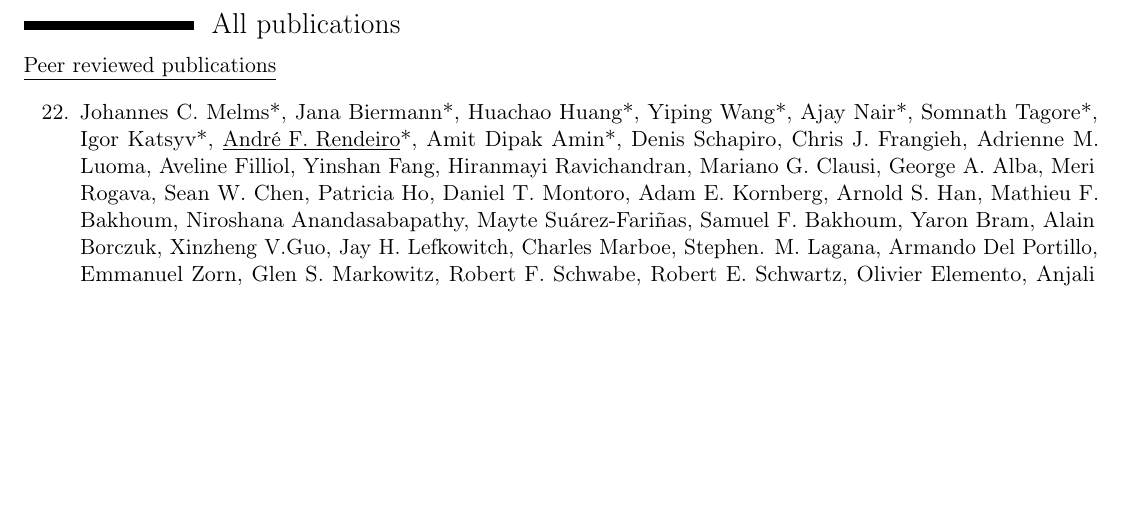
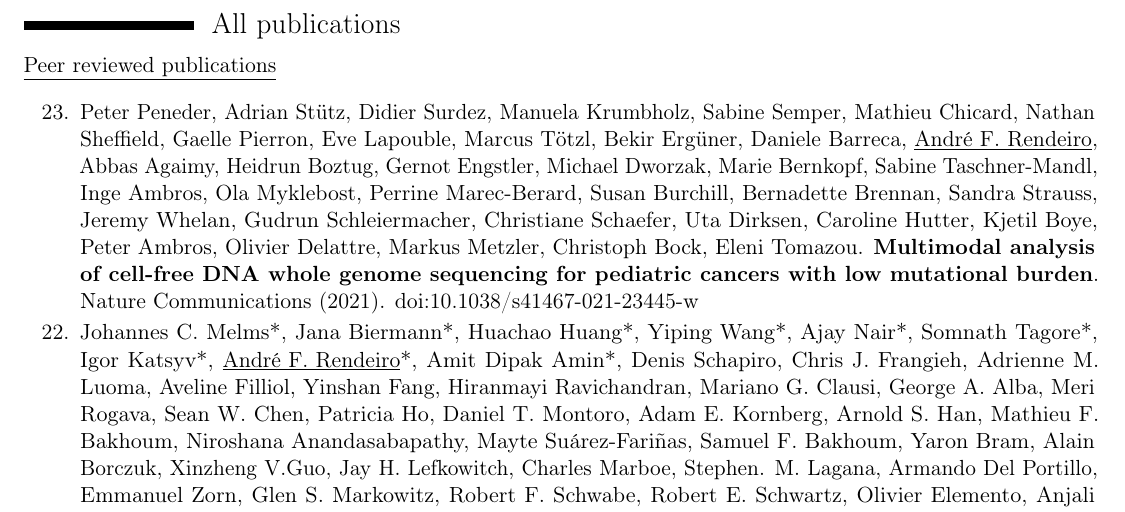
Before and after one commit to afrendeiro/cv, a LaTeX CV (cv.tex): part of page 2 of 6, cut so that both start at the same text, the shorter picture padded with empty space. Compiled offline with pdfLaTeX.

Commit message:
update publications

```diff
--- a/cv.tex
+++ b/cv.tex
@@ -150,9 +150,9 @@
     \cvitem{\underline{Peer reviewed publications}}{}
         \begin{etaremune}[leftmargin=1.0cm, itemindent=0pt, topsep=10pt, itemsep=2pt, partopsep=0pt, parsep=0pt]
 
-        % \item Peter Peneder, Adrian Stütz, Didier Surdez, Manuela Krumbholz, Sabine Semper, Mathieu Chicard, Nathan Sheffield, Gaelle Pierron, Eve Lapouble, Marcus Tötzl, Bekir Ergüner, Daniele Barreca, \underline{André F. Rendeiro}, Abbas Agaimy, Heidrun Boztug, Gernot Engstler, Michael Dworzak, Marie Bernkopf, Sabine Taschner-Mandl, Inge Ambros, Ola Myklebost, Perrine Marec-Berard, Susan Burchill, Bernadette Brennan, Sandra Strauss, Jeremy Whelan, Gudrun Schleiermacher, Christiane Schaefer, Uta Dirksen, Caroline Hutter, Kjetil Boye, Peter Ambros, Olivier Delattre, Markus Metzler, Christoph Bock, Eleni Tomazou. \textbf{Multimodal analysis of cell-free DNA whole genome sequencing for pediatric cancers with low mutational burden}. Nature Communications (2021). \href{https://dx.doi.org/X/X}{doi:X/X}
+        % \item Paul Datlinger*, \underline{André F. Rendeiro}*, Thorina Boenke, Thomas Krausgruber, Daniele Barreca, Christoph Bock. \textbf{Ultra-high throughput single-cell RNA sequencing by combinatorial fluidic indexing}. Nature Methods (2021). \href{https://dx.doi.org/X/X}{doi:X/X}
 
-        % \item Paul Datlinger*, \underline{André F. Rendeiro}*, Thorina Boenke, Thomas Krausgruber, Daniele Barreca, Christoph Bock. \textbf{Ultra-high throughput single-cell RNA sequencing by combinatorial fluidic indexing}. Nature Methods (2021). \href{https://dx.doi.org/X/X}{doi:X/X}
+        \item Peter Peneder, Adrian Stütz, Didier Surdez, Manuela Krumbholz, Sabine Semper, Mathieu Chicard, Nathan Sheffield, Gaelle Pierron, Eve Lapouble, Marcus Tötzl, Bekir Ergüner, Daniele Barreca, \underline{André F. Rendeiro}, Abbas Agaimy, Heidrun Boztug, Gernot Engstler, Michael Dworzak, Marie Bernkopf, Sabine Taschner-Mandl, Inge Ambros, Ola Myklebost, Perrine Marec-Berard, Susan Burchill, Bernadette Brennan, Sandra Strauss, Jeremy Whelan, Gudrun Schleiermacher, Christiane Schaefer, Uta Dirksen, Caroline Hutter, Kjetil Boye, Peter Ambros, Olivier Delattre, Markus Metzler, Christoph Bock, Eleni Tomazou. \textbf{Multimodal analysis of cell-free DNA whole genome sequencing for pediatric cancers with low mutational burden}. Nature Communications (2021). \href{https://dx.doi.org/10.1038/s41467-021-23445-w}{doi:10.1038/s41467-021-23445-w}
 
         \item Johannes C. Melms*, Jana Biermann*, Huachao Huang*, Yiping Wang*, Ajay Nair*, Somnath Tagore*, Igor Katsyv*, \underline{André F. Rendeiro}*, Amit Dipak Amin*, Denis Schapiro, Chris J. Frangieh, Adrienne M. Luoma, Aveline Filliol, Yinshan Fang, Hiranmayi Ravichandran, Mariano G. Clausi, George A. Alba, Meri Rogava, Sean W. Chen, Patricia Ho, Daniel T. Montoro, Adam E. Kornberg, Arnold S. Han, Mathieu F. Bakhoum, Niroshana Anandasabapathy, Mayte Suárez-Fariñas, Samuel F. Bakhoum, Yaron Bram, Alain Borczuk, Xinzheng V.Guo, Jay H. Lefkowitch, Charles Marboe, Stephen. M. Lagana, Armando Del Portillo, Emmanuel Zorn, Glen S. Markowitz, Robert F. Schwabe, Robert E. Schwartz, Olivier Elemento, Anjali Saqi, Hanina Hibshoosh, Jianwen Que, Benjamin Izar. \textbf{A molecular single-cell lung atlas of lethal COVID-19}. Nature (2021). \href{https://dx.doi.org/10.1038/s41586-021-03569-1}{doi:10.1038/s41586-021-03569-1}
 
```
Also changed, not shown: Makefile, cv.pdf.
